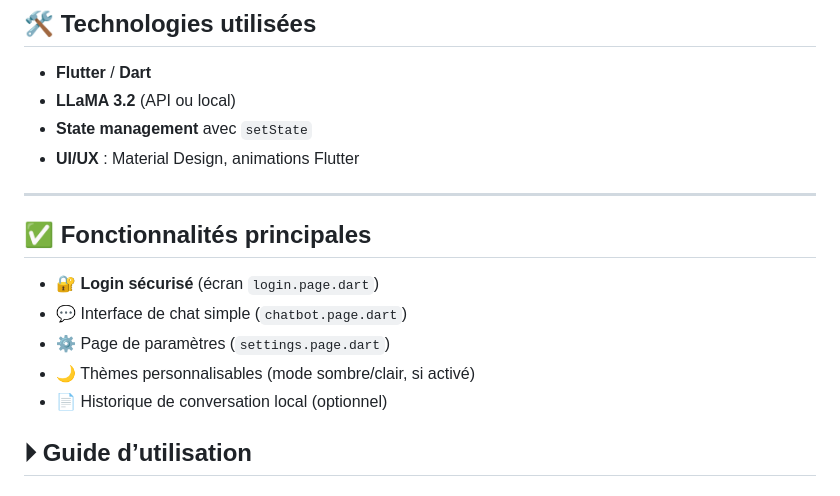
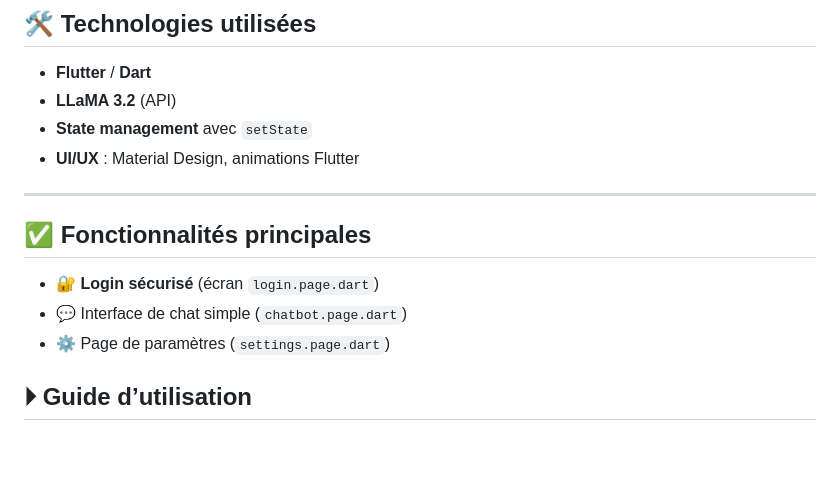
Before and after one commit to ouss-issib/flutter-chatbot-application, a Markdown page: README.md, the part around the change. GitHub-like rendering; blank space fills up the shorter version.

```diff
--- a/README.md
+++ b/README.md
@@ -34,7 +34,7 @@ Elle permet à un utilisateur de discuter en temps réel avec une IA conversatio
 ## 🛠️ Technologies utilisées
 
 - **Flutter** / **Dart**
-- **LLaMA 3.2** (API ou local)
+- **LLaMA 3.2** (API)
 - **State management** avec `setState`
 - **UI/UX** : Material Design, animations Flutter
 
@@ -45,8 +45,6 @@ Elle permet à un utilisateur de discuter en temps réel avec une IA conversatio
 - 🔐 **Login sécurisé** (écran `login.page.dart`)
 - 💬 Interface de chat simple (`chatbot.page.dart`)
 - ⚙️ Page de paramètres (`settings.page.dart`)
-- 🌙 Thèmes personnalisables (mode sombre/clair, si activé)
-- 📄 Historique de conversation local (optionnel)
 
 ## ⏵ Guide d’utilisation
 
```
